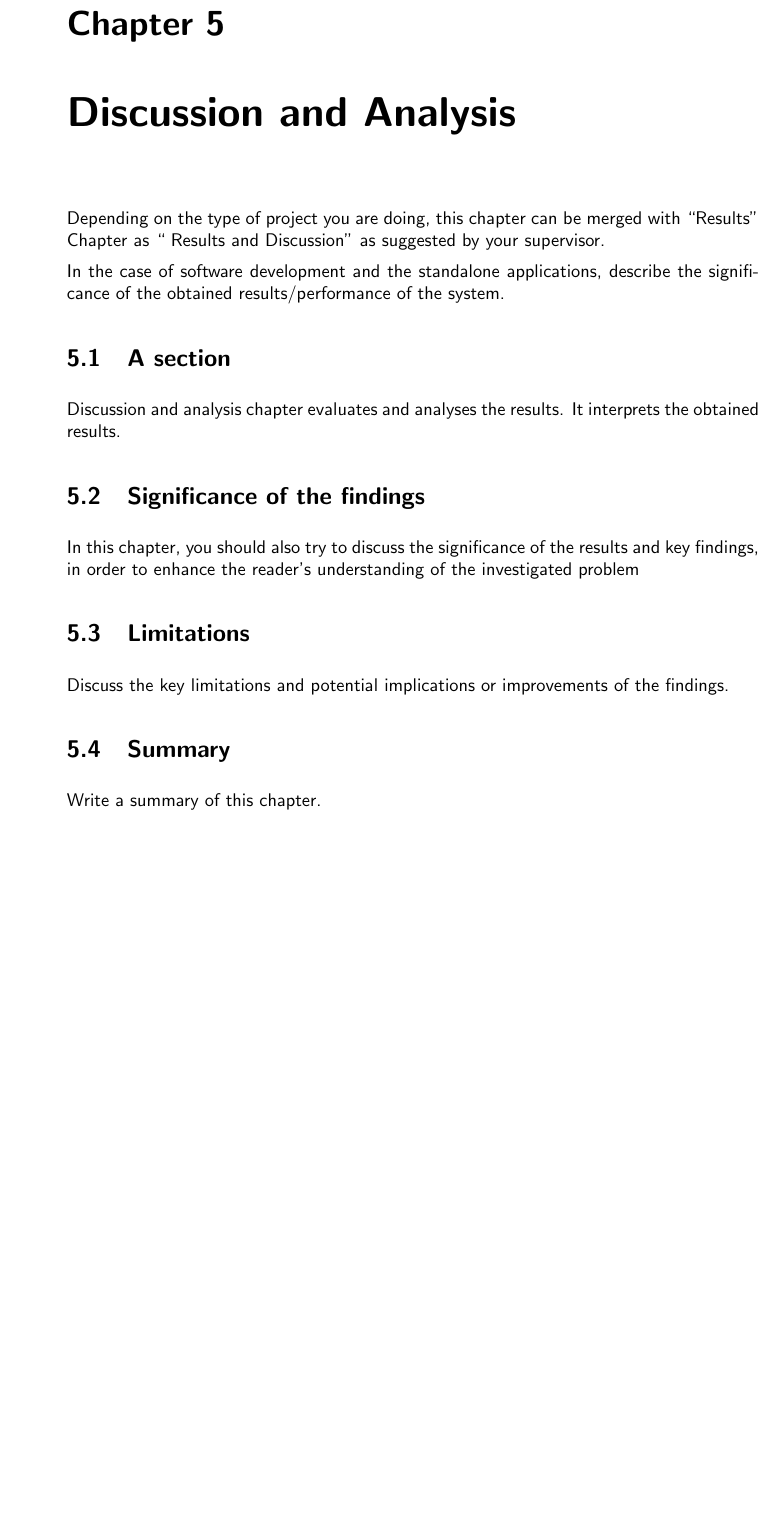
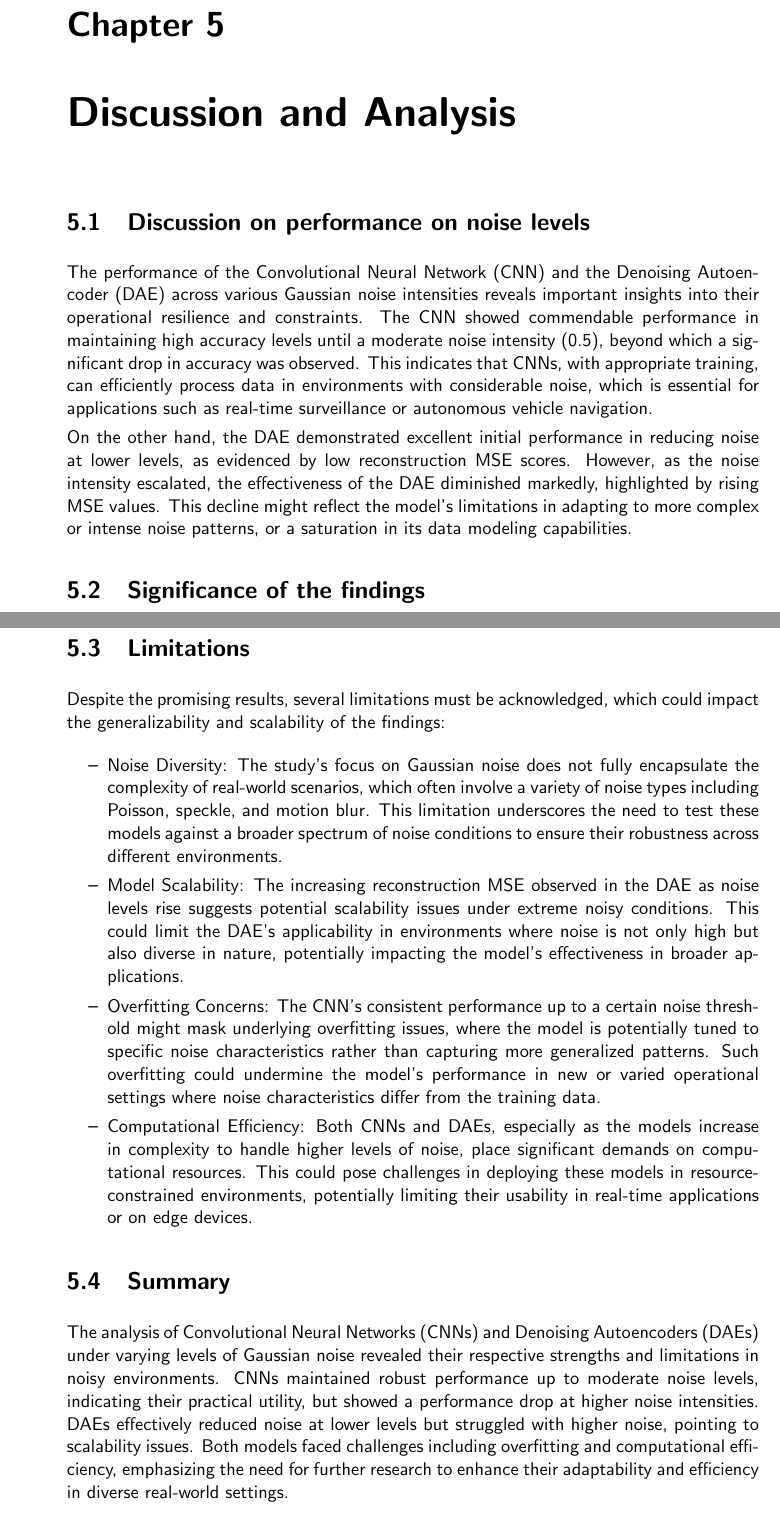
Before and after one commit to csci595-research-lit-spring-2024/595-class-project-spring-2024-bharathmp09, a LaTeX thesis (reports/main_cs_tamuc_report.tex, which reads reports/chapters/discussion.tex): part of page 28 of 33 before the commit and two parts of pages 27 and 28 of 33 after it, the two joined at a grey line, cut so that both start at the same text, the shorter picture padded with empty space. Compiled offline with pdfLaTeX.

Commit message:
Completed Discussion And Analysis

```diff
--- a/reports/chapters/discussion.tex
+++ b/reports/chapters/discussion.tex
@@ -1,21 +1,31 @@
 \chapter{Discussion and Analysis}
 \label{ch:evaluation}
 
-Depending on the type of project you are doing, this chapter can be merged with ``Results'' Chapter as `` Results and Discussion'' as suggested by your supervisor.
+\section{Discussion on performance on noise levels}
+The performance of the Convolutional Neural Network (CNN) and the Denoising Autoencoder (DAE) across various Gaussian noise intensities reveals important insights into their operational resilience and constraints. The CNN showed commendable performance in maintaining high accuracy levels until a moderate noise intensity (0.5), beyond which a significant drop in accuracy was observed. This indicates that CNNs, with appropriate training, can efficiently process data in environments with considerable noise, which is essential for applications such as real-time surveillance or autonomous vehicle navigation.
 
-In the case of software development and the standalone applications, describe the significance of the obtained results/performance of the system.
+On the other hand, the DAE demonstrated excellent initial performance in reducing noise at lower levels, as evidenced by low reconstruction MSE scores. However, as the noise intensity escalated, the effectiveness of the DAE diminished markedly, highlighted by rising MSE values. This decline might reflect the model's limitations in adapting to more complex or intense noise patterns, or a saturation in its data modeling capabilities.
+
+\section{Significance of the findings}
+The significance of these findings is underscored by demonstrating how various neural network architectures navigate the challenge of environmental noise, a prevalent issue in processing real-world data. Notably, the CNN's ability to sustain high accuracy up to moderate noise levels illustrates its suitability for critical applications such as autonomous vehicle navigation, where real-time image processing is essential and environmental conditions are unpredictable. This resilience suggests that CNNs could serve as a cornerstone technology for systems that demand consistent reliability across diverse sensory inputs.
+
+For the Denoising Autoencoder (DAE), the notable reduction in reconstruction errors at lower noise intensities confirms its utility in enhancing image quality, critical for tasks such as digital photo restoration or improving the clarity of medical images, where precision is vital for accurate diagnosis. Additionally, the DAE’s ability to improve image quality before further analytical processing can lead to more precise outcomes in subsequent image-processing tasks like object detection or classification.
+
+\section{Limitations}
+Despite the promising results, several limitations must be acknowledged, which could impact the generalizability and scalability of the findings:
 
 
+\begin{itemize}
+    \item Noise Diversity: The study's focus on Gaussian noise does not fully encapsulate the complexity of real-world scenarios, which often involve a variety of noise types including Poisson, speckle, and motion blur. This limitation underscores the need to test these models against a broader spectrum of noise conditions to ensure their robustness across different environments.
 
-\section{A section}% please use an appropriate section title
-Discussion and analysis chapter evaluates and analyses the results. It interprets the obtained results.
+    \item Model Scalability: The increasing reconstruction MSE observed in the DAE as noise levels rise suggests potential scalability issues under extreme noisy conditions. This could limit the DAE's applicability in environments where noise is not only high but also diverse in nature, potentially impacting the model’s effectiveness in broader applications.
+
+    \item Overfitting Concerns: The CNN's consistent performance up to a certain noise threshold might mask underlying overfitting issues, where the model is potentially tuned to specific noise characteristics rather than capturing more generalized patterns. Such overfitting could undermine the model’s performance in new or varied operational settings where noise characteristics differ from the training data.
+
+    \item Computational Efficiency: Both CNNs and DAEs, especially as the models increase in complexity to handle higher levels of noise, place significant demands on computational resources. This could pose challenges in deploying these models in resource-constrained environments, potentially limiting their usability in real-time applications or on edge devices.
+
+\end{itemize}
 
 
-
-\section{Significance of the findings}
-In this chapter, you should also try to discuss the significance of the results and key findings, in order to enhance the reader's understanding of the investigated problem
-
-\section{Limitations} % please discuss limitation of the project
-Discuss the key limitations and potential implications or improvements of the findings.
 \section{Summary}
-Write a summary of this chapter.
+The analysis of Convolutional Neural Networks (CNNs) and Denoising Autoencoders (DAEs) under varying levels of Gaussian noise revealed their respective strengths and limitations in noisy environments. CNNs maintained robust performance up to moderate noise levels, indicating their practical utility, but showed a performance drop at higher noise intensities. DAEs effectively reduced noise at lower levels but struggled with higher noise, pointing to scalability issues. Both models faced challenges including overfitting and computational efficiency, emphasizing the need for further research to enhance their adaptability and efficiency in diverse real-world settings.
```
Also changed, not shown: reports/chapters/acknowledgments.tex (+3 -3 lines), reports/595_Muthuswamy_Paran__Comparative_Analysis_of_Denoising_Autoencoder_and_Convolutional_Neural_Networks_for_MNIST_Classification_Project.pdf.
